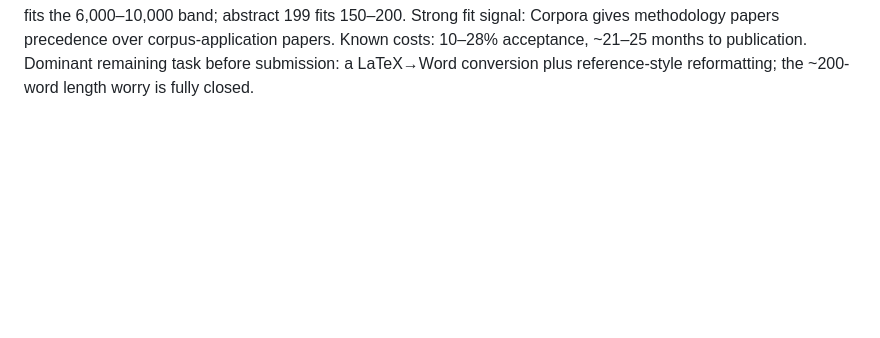
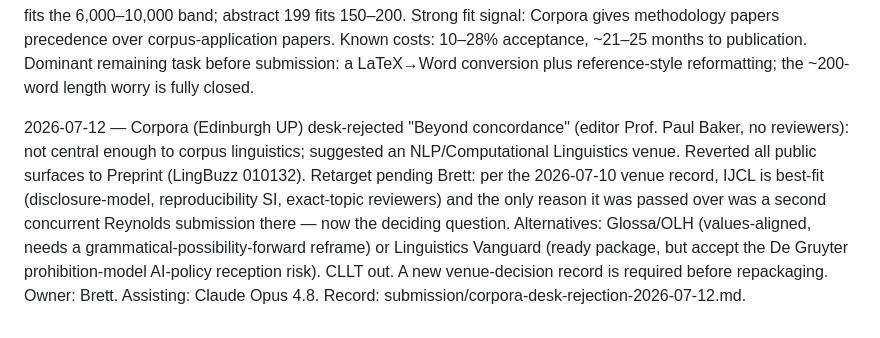
Before and after one commit to BrettRey/bresnan-dative-alternation-reanalysis, a Markdown page: DECISIONS.md, the part around the change. GitHub-like rendering; blank space fills up the shorter version.

```diff
--- a/DECISIONS.md
+++ b/DECISIONS.md
@@ -139,3 +139,5 @@
 2026-07-10 — Venue decided: **Corpora (Edinburgh UP)**, approved by Brett. Owner: Brett Reynolds. Assisting: Claude Opus 4.8. Record: `submission/venue-decision-2026-07-10.md`. Reason: keeps IJCL's advantages (disclosure-model AI policy, methods-facing reviewer pool) without a second concurrent Reynolds submission at IJCL, where the difference-in-differences paper is already under review. Risks accepted: less reach and a thinner methods thread than IJCL. Residual before package work: verify current Corpora/EUP author instructions and pin 3 recent Corpora fit articles (the venue-record fit evidence for Corpora is inherited/thin).
 
 2026-07-10 — Corpora author instructions verified from the live EUP page; pre-submission checklist completed from the house template (`Project-Management/templates/paper-submission-checklist.md`) at `submission/pre-submission-checklist-2026-07-10.md`, superseding the Vanguard-era `pre-submission-checklist-2026-07-08.md`. (An earlier ad-hoc `pre-deployment-checklist-corpora-2026-07-10.md` was removed; the house checklist is the standard.) Material finding: Corpora takes **email submission of a .doc/.rtf file (not PDF/LaTeX)**, with a bespoke reference style (in-text `(Author, year: page)`; year-after-author bibliography, single-quoted article titles), anonymised review (clean file Properties), figures inline for review, and an EUP AI-disclosure form. All-in length 6,890 fits the 6,000–10,000 band; abstract 199 fits 150–200. Strong fit signal: Corpora gives methodology papers precedence over corpus-application papers. Known costs: 10–28% acceptance, ~21–25 months to publication. Dominant remaining task before submission: a LaTeX→Word conversion plus reference-style reformatting; the ~200-word length worry is fully closed.
+
+2026-07-12 — Corpora (Edinburgh UP) desk-rejected "Beyond concordance" (editor Prof. Paul Baker, no reviewers): not central enough to corpus linguistics; suggested an NLP/Computational Linguistics venue. Reverted all public surfaces to Preprint (LingBuzz 010132). Retarget pending Brett: per the 2026-07-10 venue record, IJCL is best-fit (disclosure-model, reproducibility SI, exact-topic reviewers) and the only reason it was passed over was a second concurrent Reynolds submission there — now the deciding question. Alternatives: Glossa/OLH (values-aligned, needs a grammatical-possibility-forward reframe) or Linguistics Vanguard (ready package, but accept the De Gruyter prohibition-model AI-policy reception risk). CLLT out. A new venue-decision record is required before repackaging. Owner: Brett. Assisting: Claude Opus 4.8. Record: submission/corpora-desk-rejection-2026-07-12.md.
```
Also changed, not shown: STATUS.md (+12 -2 lines), submission/corpora-desk-rejection-2026-07-12.md (added, +32 -0 lines).
